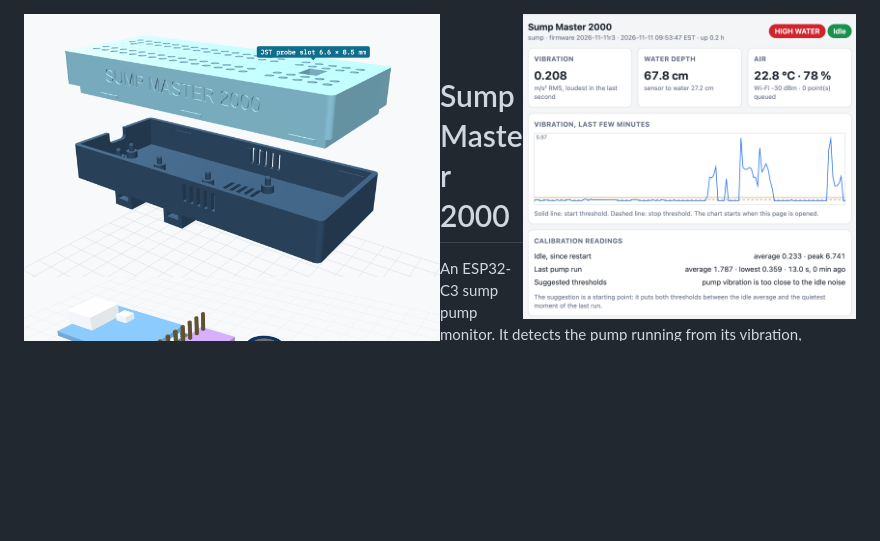
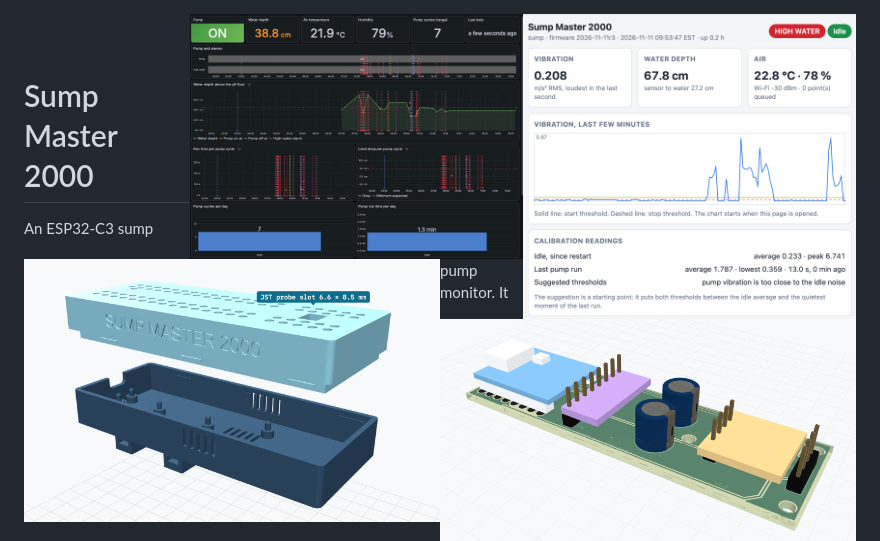
Before and after one commit to bradrblack/sump-master-2000, a Markdown page: README.md, the part around the change. Drawn GitHub-style; pictures changed too: graf.png (added); blank space fills up the shorter version.

Commit message:
grafana screenshot

```diff
--- a/README.md
+++ b/README.md
@@ -1,5 +1,6 @@
 <p>
 <img align="right" src="./sm2k.png" width="40%" />
+<img align="right" src="./graf.png" width="40%" />
 <img align="left" src="./case.png" width="50%" />
 <img align="left" src="./pcb.png" width="50%" />
 
```
